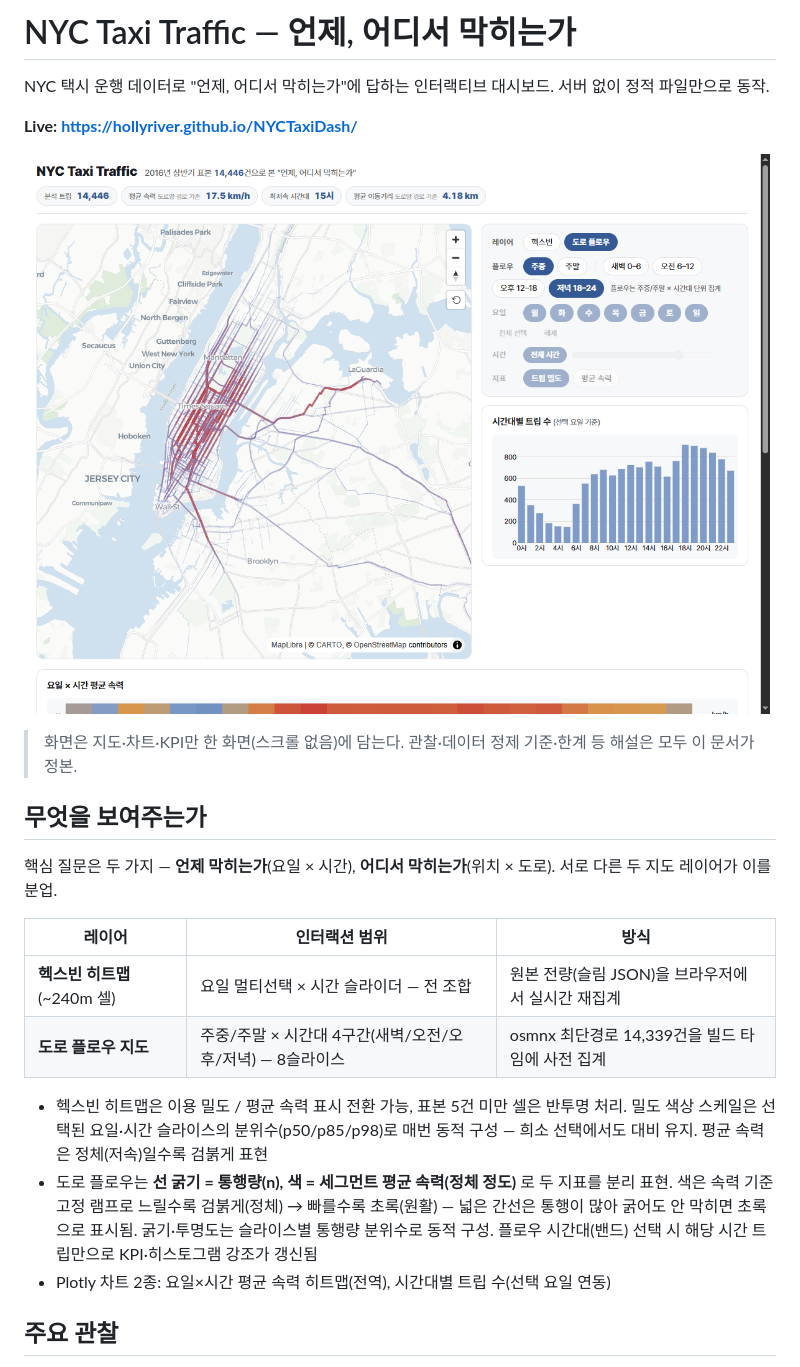
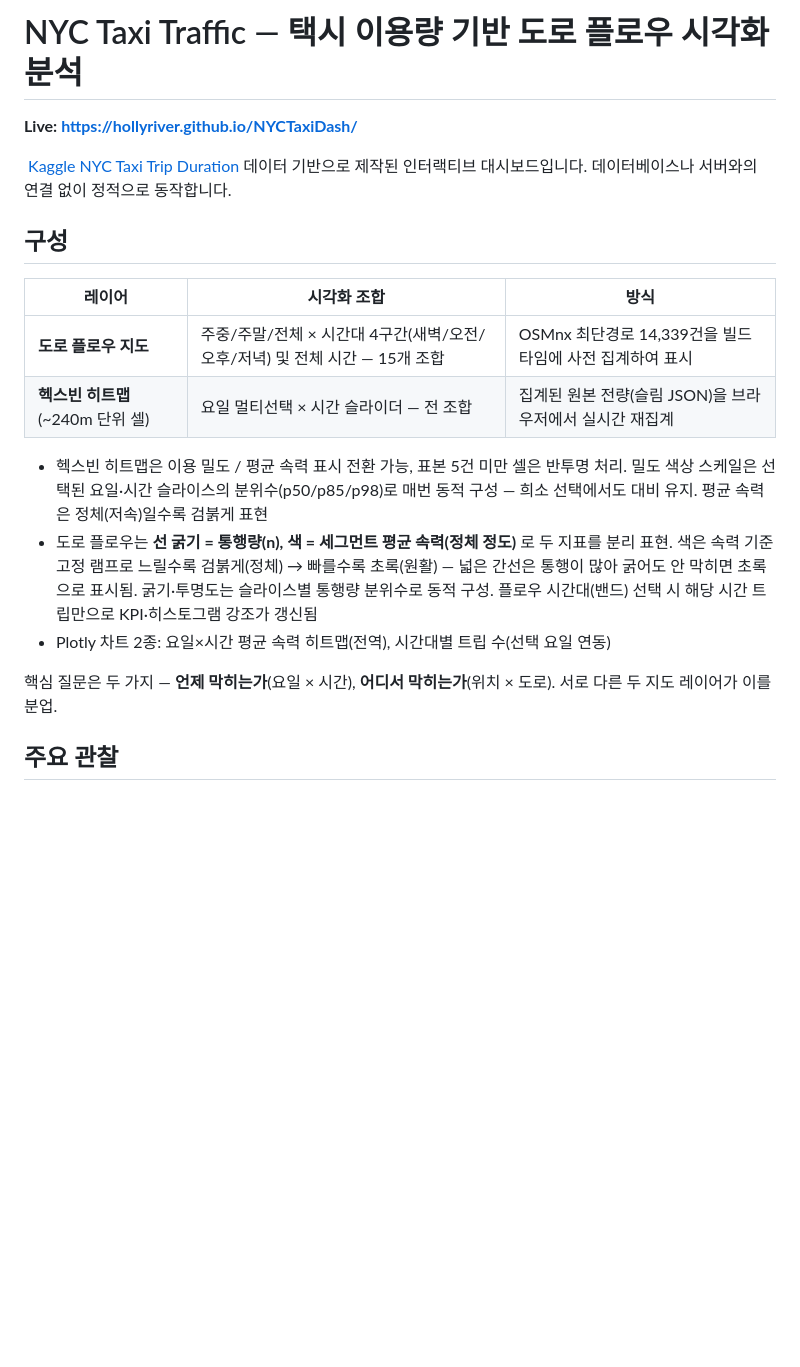
Before and after one commit to HollyRiver/NYCTaxiDash, a Markdown page: README.md, the part around the change. Rendered like a GitHub page; blank space fills up the shorter version.

```diff
--- a/README.md
+++ b/README.md
@@ -1,25 +1,22 @@
-# NYC Taxi Traffic — 언제, 어디서 막히는가
-
-NYC 택시 운행 데이터로 "언제, 어디서 막히는가"에 답하는 인터랙티브 대시보드. 서버 없이 정적 파일만으로 동작.
+# NYC Taxi Traffic — 택시 이용량 기반 도로 플로우 시각화 분석
 
 **Live: https://hollyriver.github.io/NYCTaxiDash/**
 
-![대시보드 프리뷰](docs/assets/preview.png)
+&nbsp;[Kaggle NYC Taxi Trip Duration](https://www.kaggle.com/c/nyc-taxi-trip-duration) 데이터 기반으로 제작된 인터랙티브 대시보드입니다. 데이터베이스나 서버와의 연결 없이 정적으로 동작합니다.
 
-> 화면은 지도·차트·KPI만 한 화면(스크롤 없음)에 담는다. 관찰·데이터 정제 기준·한계 등 해설은 모두 이 문서가 정본.
+## 구성
 
-## 무엇을 보여주는가
-
-핵심 질문은 두 가지 — **언제 막히는가**(요일 × 시간), **어디서 막히는가**(위치 × 도로). 서로 다른 두 지도 레이어가 이를 분업.
-
-| 레이어 | 인터랙션 범위 | 방식 |
+| 레이어 | 시각화 조합 | 방식 |
 |---|---|---|
-| **헥스빈 히트맵** (~240m 셀) | 요일 멀티선택 × 시간 슬라이더 — 전 조합 | 원본 전량(슬림 JSON)을 브라우저에서 실시간 재집계 |
-| **도로 플로우 지도** | 주중/주말 × 시간대 4구간(새벽/오전/오후/저녁) — 8슬라이스 | osmnx 최단경로 14,339건을 빌드 타임에 사전 집계 |
+| **도로 플로우 지도** | 주중/주말/전체 × 시간대 4구간(새벽/오전/오후/저녁) 및 전체 시간 — 15개 조합 | OSMnx 최단경로 14,339건을 빌드 타임에 사전 집계하여 표시 |
+| **헥스빈 히트맵** (~240m 단위 셀) | 요일 멀티선택 × 시간 슬라이더 — 전 조합 | 집계된 원본 전량(슬림 JSON)을 브라우저에서 실시간 재집계 |
 
 - 헥스빈 히트맵은 이용 밀도 / 평균 속력 표시 전환 가능, 표본 5건 미만 셀은 반투명 처리. 밀도 색상 스케일은 선택된 요일·시간 슬라이스의 분위수(p50/p85/p98)로 매번 동적 구성 — 희소 선택에서도 대비 유지. 평균 속력은 정체(저속)일수록 검붉게 표현
 - 도로 플로우는 **선 굵기 = 통행량(n), 색 = 세그먼트 평균 속력(정체 정도)** 로 두 지표를 분리 표현. 색은 속력 기준 고정 램프로 느릴수록 검붉게(정체) → 빠를수록 초록(원활) — 넓은 간선은 통행이 많아 굵어도 안 막히면 초록으로 표시됨. 굵기·투명도는 슬라이스별 통행량 분위수로 동적 구성. 플로우 시간대(밴드) 선택 시 해당 시간 트립만으로 KPI·히스토그램 강조가 갱신됨
 - Plotly 차트 2종: 요일×시간 평균 속력 히트맵(전역), 시간대별 트립 수(선택 요일 연동)
+
+핵심 질문은 두 가지 — **언제 막히는가**(요일 × 시간), **어디서 막히는가**(위치 × 도로). 서로 다른 두 지도 레이어가 이를 분업.
+
 
 ## 주요 관찰
 
```
